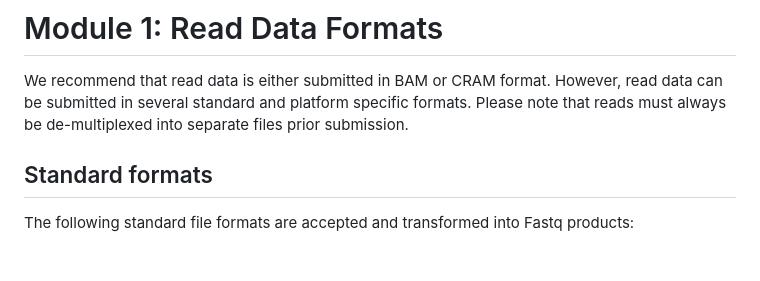
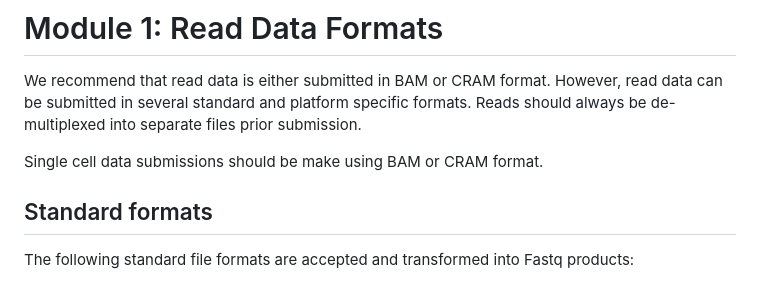
Before and after one commit to enasequence/read_docs, a Markdown page: format_01.md, the part around the change. GitHub-like rendering; blank space fills up the shorter version.

```diff
--- a/format_01.md
+++ b/format_01.md
@@ -2,7 +2,9 @@
 
 We recommend that read data is either submitted in BAM or CRAM format. However,
 read data can be submitted in several standard and platform specific formats.
-Please note that reads must always be de-multiplexed into separate files prior submission.
+Reads should always be de-multiplexed into separate files prior submission.
+
+Single cell data submissions should be make using BAM or CRAM format.
 
 ## Standard formats
 
```
Also changed, not shown: prog_11.md (+85 -2 lines), images/webin_portal_analyses.png (added), images/webin_portal_analysis_process.png (added), images/webin_portal_run_process.png (added), images/webin_portal_runs.png (added), images/webin_portal_samples.png (added), images/webin_portal_studies.png (added).
